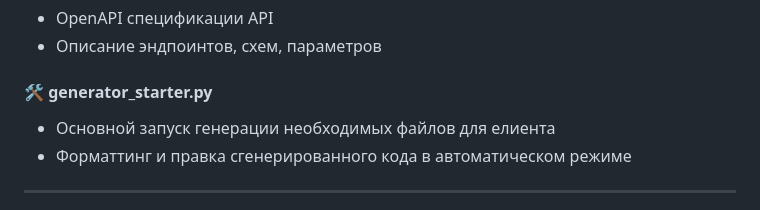
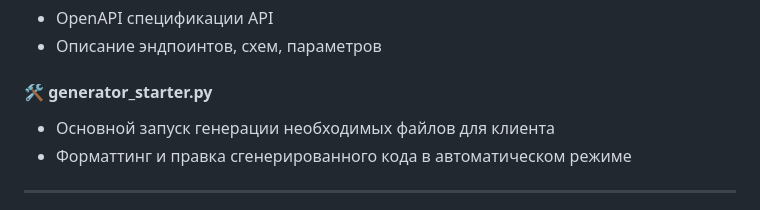
Before and after one commit to Studio-Yandex-Practicum/pachca_code_gen_team2, a Markdown page: README.md, the part around the change. Drawn GitHub-style.

Commit message:
fix typo

```diff
--- a/README.md
+++ b/README.md
@@ -127,7 +127,7 @@ _src/generator2/_
 - Описание эндпоинтов, схем, параметров
 
 #### 🛠️ generator_starter.py
-- Основной запуск генерации необходимых файлов для елиента
+- Основной запуск генерации необходимых файлов для клиента
 - Форматтинг и правка сгенерированного кода в автоматическом режиме
 
 ---
```
